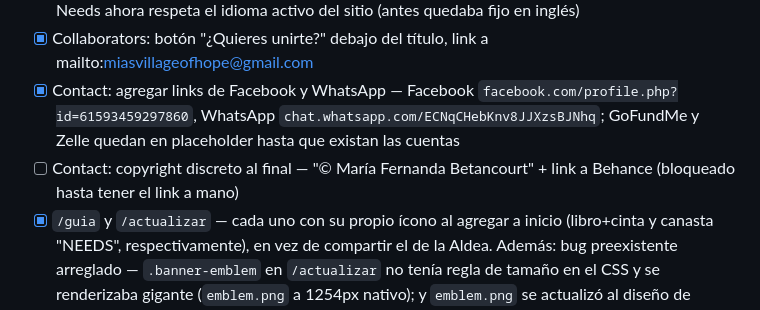
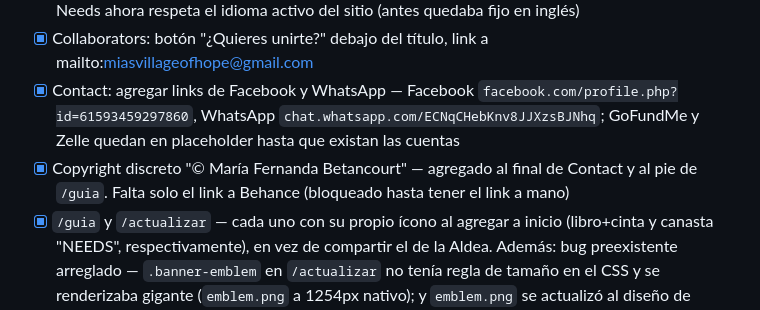
Before and after one commit to ferchabetancourt-jpg/mias-village-of-hope, a Markdown page: PENDIENTES_MIA_VILLAGE.md, the part around the change. Rendered like a GitHub page.

Commit message:
PENDIENTES: marcar copyright discreto como agregado (falta solo Behance)

```diff
--- a/PENDIENTES_MIA_VILLAGE.md
+++ b/PENDIENTES_MIA_VILLAGE.md
@@ -86,7 +86,7 @@ Meta de entrega: lunes 24 agosto 2026
 - [x] This Week's Needs — bugs encontrados con datos reales (20 agosto, ronda 2): (1) cada necesidad generaba una tarjeta por cada fila del Form (crear + cada actualización) — ahora se fusionan por nombre, valor más reciente de cada campo gana, "remaining" se calcula (needed − covered) en vez de leerse directo del sheet; (2) se quitó el "$" fijo de los montos — el resumen de arriba ya no suma montos heterogéneos, solo cuenta necesidades cubiertas; (3) el contenido dinámico de Needs ahora respeta el idioma activo del sitio (antes quedaba fijo en inglés)
 - [x] Collaborators: botón "¿Quieres unirte?" debajo del título, link a mailto:miasvillageofhope@gmail.com
 - [x] Contact: agregar links de Facebook y WhatsApp — Facebook `facebook.com/profile.php?id=61593459297860`, WhatsApp `chat.whatsapp.com/ECNqCHebKnv8JJXzsBJNhq`; GoFundMe y Zelle quedan en placeholder hasta que existan las cuentas
-- [ ] Contact: copyright discreto al final — "© María Fernanda Betancourt" + link a Behance (bloqueado hasta tener el link a mano)
+- [x] Copyright discreto "© María Fernanda Betancourt" — agregado al final de Contact y al pie de `/guia`. Falta solo el link a Behance (bloqueado hasta tener el link a mano)
 - [x] `/guia` y `/actualizar` — cada uno con su propio ícono al agregar a inicio (libro+cinta y canasta "NEEDS", respectivamente), en vez de compartir el de la Aldea. Además: bug preexistente arreglado — `.banner-emblem` en `/actualizar` no tenía regla de tamaño en el CSS y se renderizaba gigante (`emblem.png` a 1254px nativo); y `emblem.png` se actualizó al diseño de marca actual (cinta + casitas + logo).
 - [x] `/guia` — ronda de ajustes (22 agosto): los 2 links de "actualizar necesidades" apuntaban al formulario suelto en vez de a `/actualizar` (el link directo queda solo como respaldo); se agregó explicación de cómo hacer tocable el link del reel al postearlo en IG/TikTok (link en bio propia, primer comentario, o DM); mensaje listo para copiar e invitar a alguien a la Aldea por WhatsApp; se quitó el copyright del footer.
 - [x] The Village: callout "Pray for Mía" con link al post fijado de Facebook donde la gente deja oraciones en los comentarios — Fase 1, sin moderación ni backend nuevo. Vive dentro de la estación The Village existente (no se tocó el mapa ni el menú — una estación nueva de verdad requeriría arte nuevo para un 6to edificio ilustrado).
```
